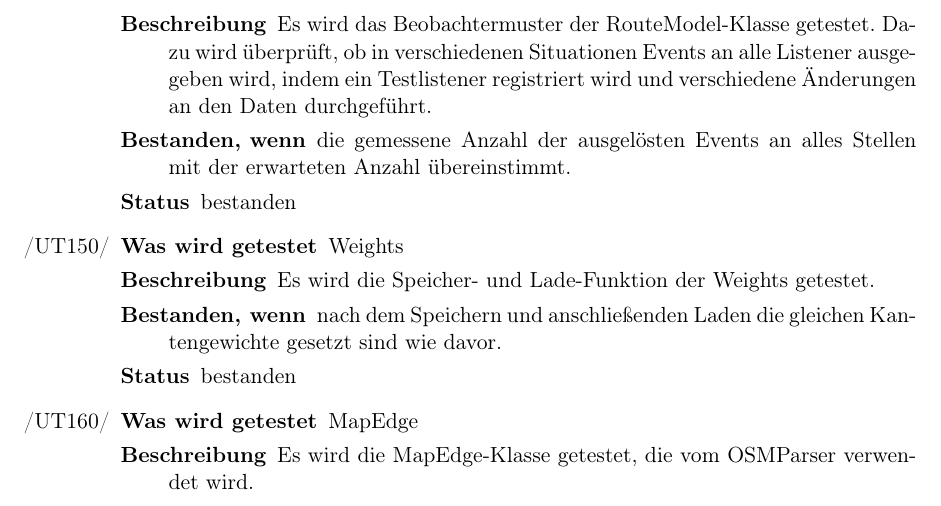
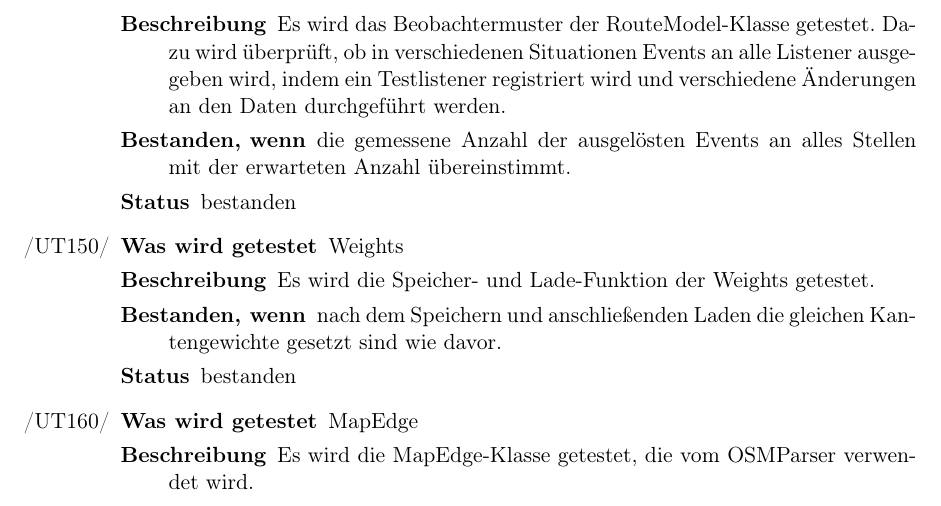
Before and after one commit to routeKIT/routeKIT, a LaTeX document (qualitätssicherung/bericht.tex): part of page 7 of 11, cut so that both start at the same text. Compiled offline with pdfLaTeX.

Commit message:
Qual: and grammar hits again.

```diff
--- a/qualitätssicherung/bericht.tex
+++ b/qualitätssicherung/bericht.tex
@@ -704,7 +704,7 @@ behoben
 }{bestanden}
 
 \test{routeModel}{RouteModel}{
-  Es wird das Beobachtermuster der RouteModel-Klasse getestet. Dazu wird überprüft, ob in verschiedenen Situationen Events an alle Listener ausgegeben wird, indem ein Testlistener registriert wird und verschiedene Änderungen an den Daten durchgeführt.
+  Es wird das Beobachtermuster der RouteModel-Klasse getestet. Dazu wird überprüft, ob in verschiedenen Situationen Events an alle Listener ausgegeben wird, indem ein Testlistener registriert wird und verschiedene Änderungen an den Daten durchgeführt werden.
 }{
   die gemessene Anzahl der ausgelösten Events an alles Stellen mit der erwarteten Anzahl übereinstimmt.
 }{bestanden}
```
